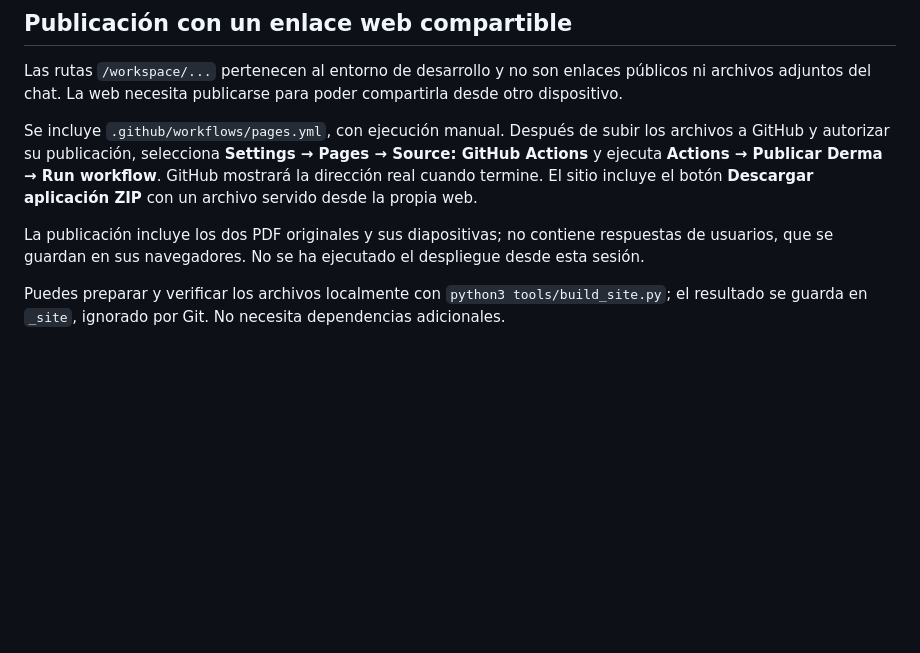
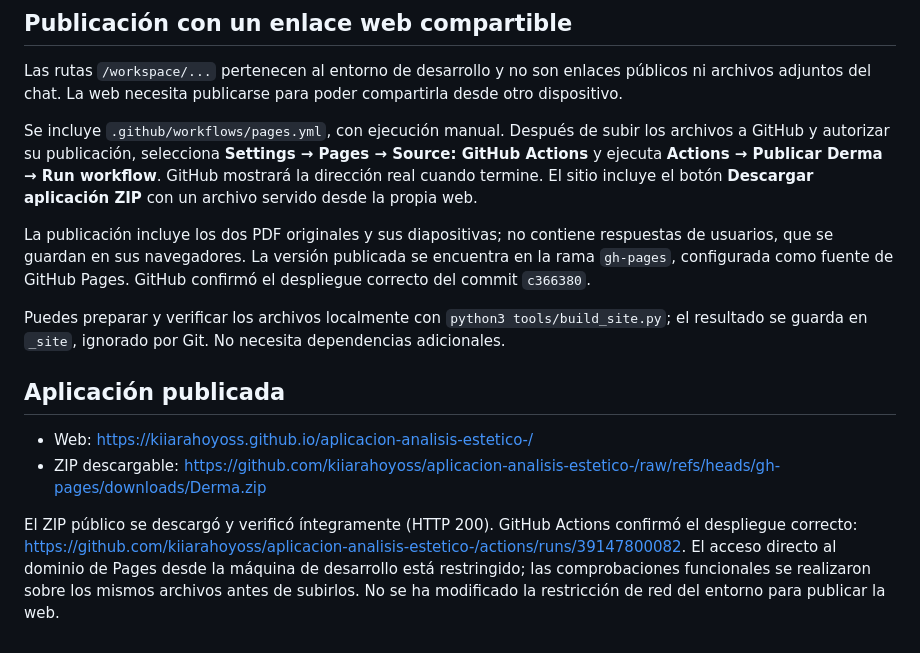
Before and after one commit to kiiarahoyoss/aplicacion-analisis-estetico-, a Markdown page: README.md, the part around the change. GitHub-like rendering; blank space fills up the shorter version.

Commit message:
Documentar enlaces públicos y despliegue de Derma

```diff
--- a/README.md
+++ b/README.md
@@ -73,6 +73,13 @@ Las rutas `/workspace/...` pertenecen al entorno de desarrollo y no son enlaces
 
 Se incluye `.github/workflows/pages.yml`, con ejecución manual. Después de subir los archivos a GitHub y autorizar su publicación, selecciona **Settings → Pages → Source: GitHub Actions** y ejecuta **Actions → Publicar Derma → Run workflow**. GitHub mostrará la dirección real cuando termine. El sitio incluye el botón **Descargar aplicación ZIP** con un archivo servido desde la propia web.
 
-La publicación incluye los dos PDF originales y sus diapositivas; no contiene respuestas de usuarios, que se guardan en sus navegadores. No se ha ejecutado el despliegue desde esta sesión.
+La publicación incluye los dos PDF originales y sus diapositivas; no contiene respuestas de usuarios, que se guardan en sus navegadores. La versión publicada se encuentra en la rama `gh-pages`, configurada como fuente de GitHub Pages. GitHub confirmó el despliegue correcto del commit `c366380`.
 
 Puedes preparar y verificar los archivos localmente con `python3 tools/build_site.py`; el resultado se guarda en `_site`, ignorado por Git. No necesita dependencias adicionales.
+
+## Aplicación publicada
+
+- Web: https://kiiarahoyoss.github.io/aplicacion-analisis-estetico-/
+- ZIP descargable: https://github.com/kiiarahoyoss/aplicacion-analisis-estetico-/raw/refs/heads/gh-pages/downloads/Derma.zip
+
+El ZIP público se descargó y verificó íntegramente (HTTP 200). GitHub Actions confirmó el despliegue correcto: https://github.com/kiiarahoyoss/aplicacion-analisis-estetico-/actions/runs/39147800082. El acceso directo al dominio de Pages desde la máquina de desarrollo está restringido; las comprobaciones funcionales se realizaron sobre los mismos archivos antes de subirlos. No se ha modificado la restricción de red del entorno para publicar la web.
```
